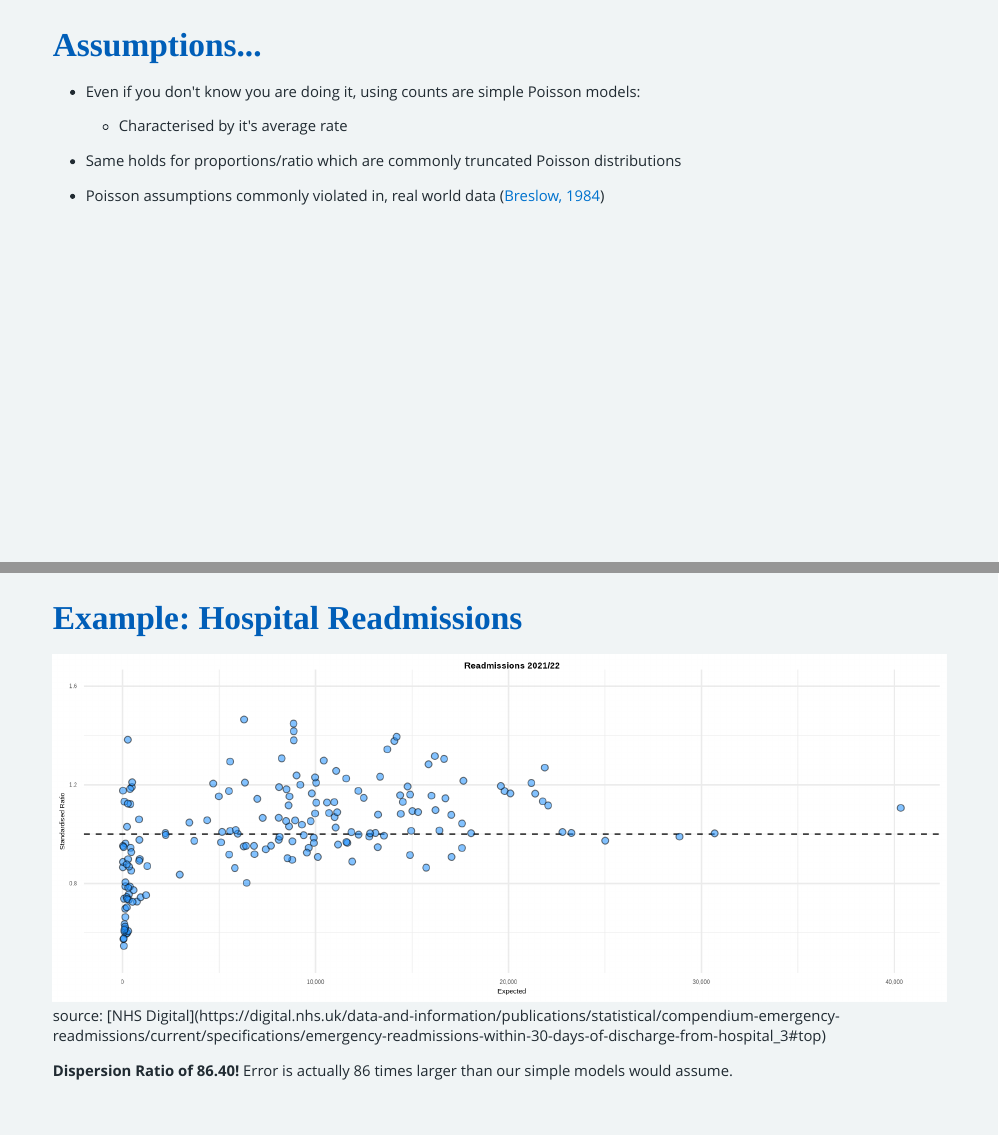
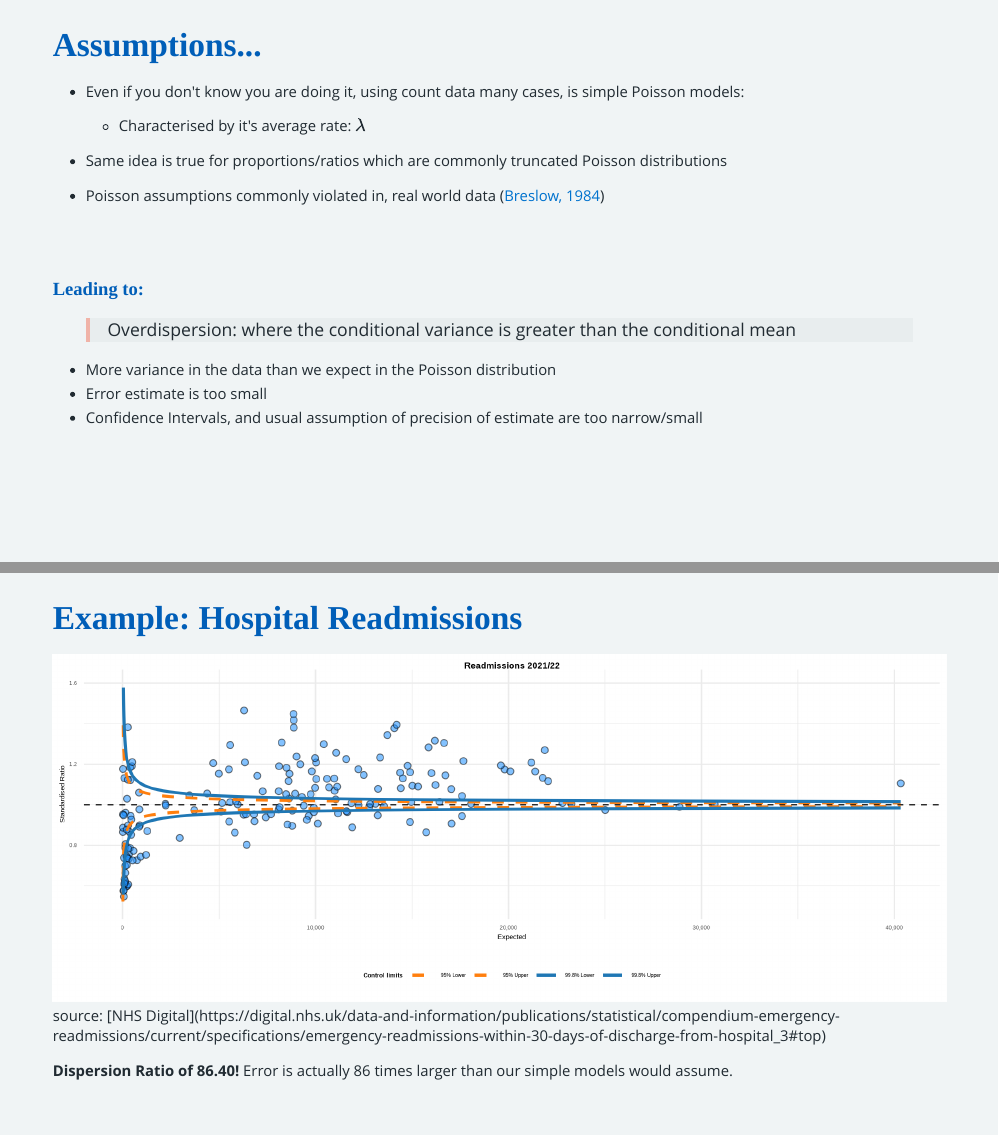
Before and after one commit to chrismainey/whats_overdispersion, an R Markdown document (presentation.rmd): pages 4 and 5 of 21, joined at a grey line. The pictures show the slides in the output file presentation.html that the author committed with the source; the slides are laid out offline by our stand-in for remark.js, each with all of its steps uncovered, in fonts that may differ from those the slides ask for, and without slide numbers, shadows or browser add-ons; library style sheets and scripts come from the installed R packages.

Commit message:
Updated slides and licence

````diff
--- a/presentation.rmd
+++ b/presentation.rmd
@@ -206,11 +219,22 @@ ggplot(example_pois, aes(y=y, x=x))+
 # Assumptions...
 
-+ Even if you don't know you are doing it, using counts are simple Poisson models:
-  + Characterised by it's average rate
++ Even if you don't know you are doing it, using count data many cases, is simple Poisson models:
+  + Characterised by it's average rate: $\lambda$
 
-+ Same holds for proportions/ratio which are commonly truncated Poisson distributions
++ Same idea is true for proportions/ratios which are commonly truncated Poisson distributions
 
 + Poisson assumptions commonly violated in, real world data `r Citep(bib, "breslow_extra-poisson_1984", .opts = list(cite.style = "authoryear", style="html", max.names=2, longnamesfirst = FALSE))`
+
+--
+<br><br>
+
+### Leading to:
+
+> Overdispersion: where the conditional variance is greater than the conditional mean
+
++ More variance in the data than we expect in the Poisson distribution
++ Error estimate is too small
++ Confidence Intervals, and usual assumption of precision of estimate are too narrow/small
 
 ---
 # Example: Hospital Readmissions
@@ -223,8 +247,9 @@ sub %>%
             Expected = sum(Expected)) %>%
   funnel_plot(Numerator,Expected, Trust, data_type = "SR"
               , draw_adjusted = FALSE
-              , draw_unadjusted = FALSE
-             , title = "Readmissions 2021/22") %>%
+              , draw_unadjusted = TRUE
+             , title = "Readmissions 2021/22"
+             , label = NA) %>%
   plot()
 
 ```
````
Also changed, not shown: LICENSE.md, presentation.html, presentation_files/figure-html/nolimits-1.png, presentation.rmd (29 more changed lines).
